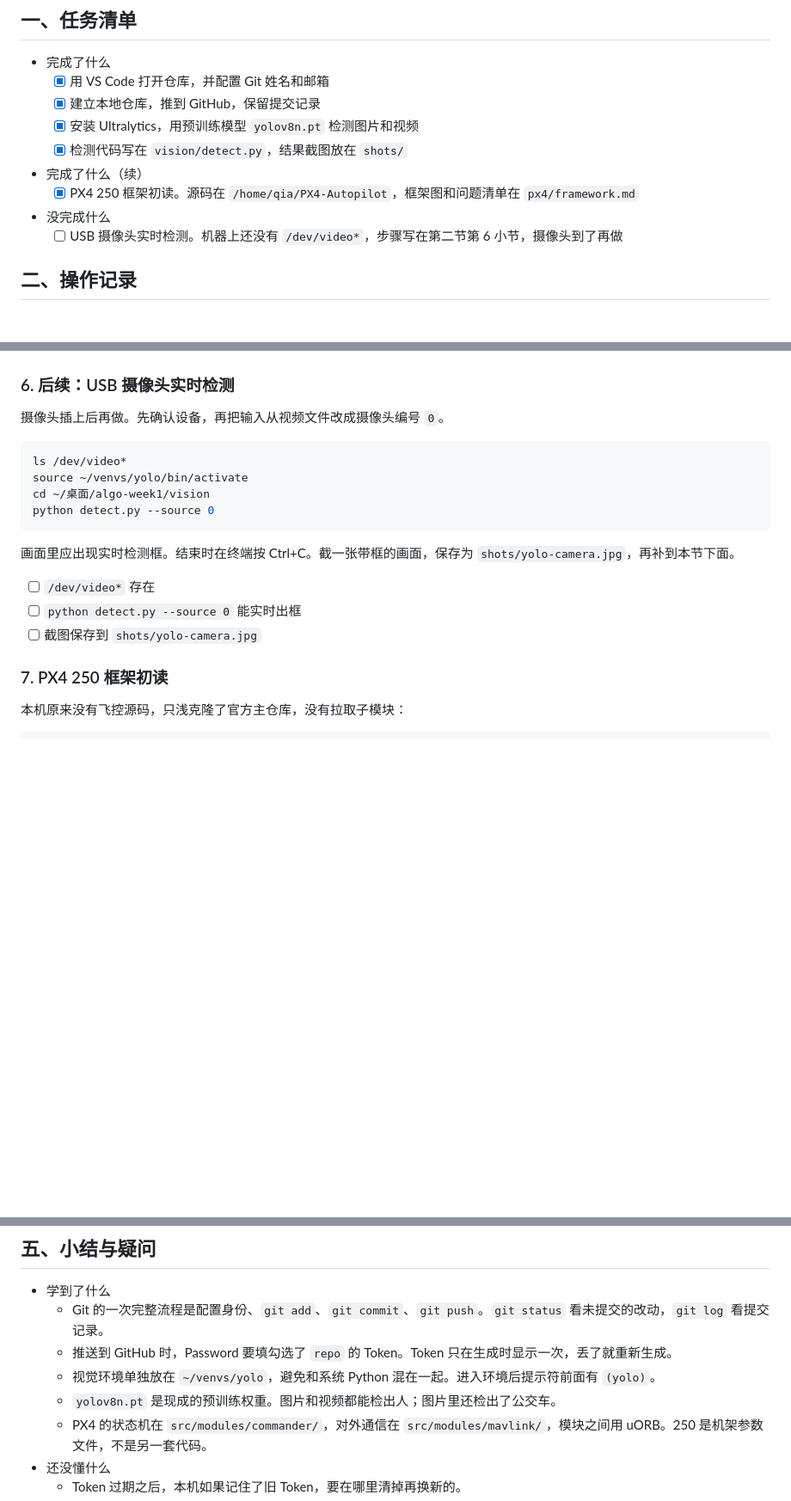
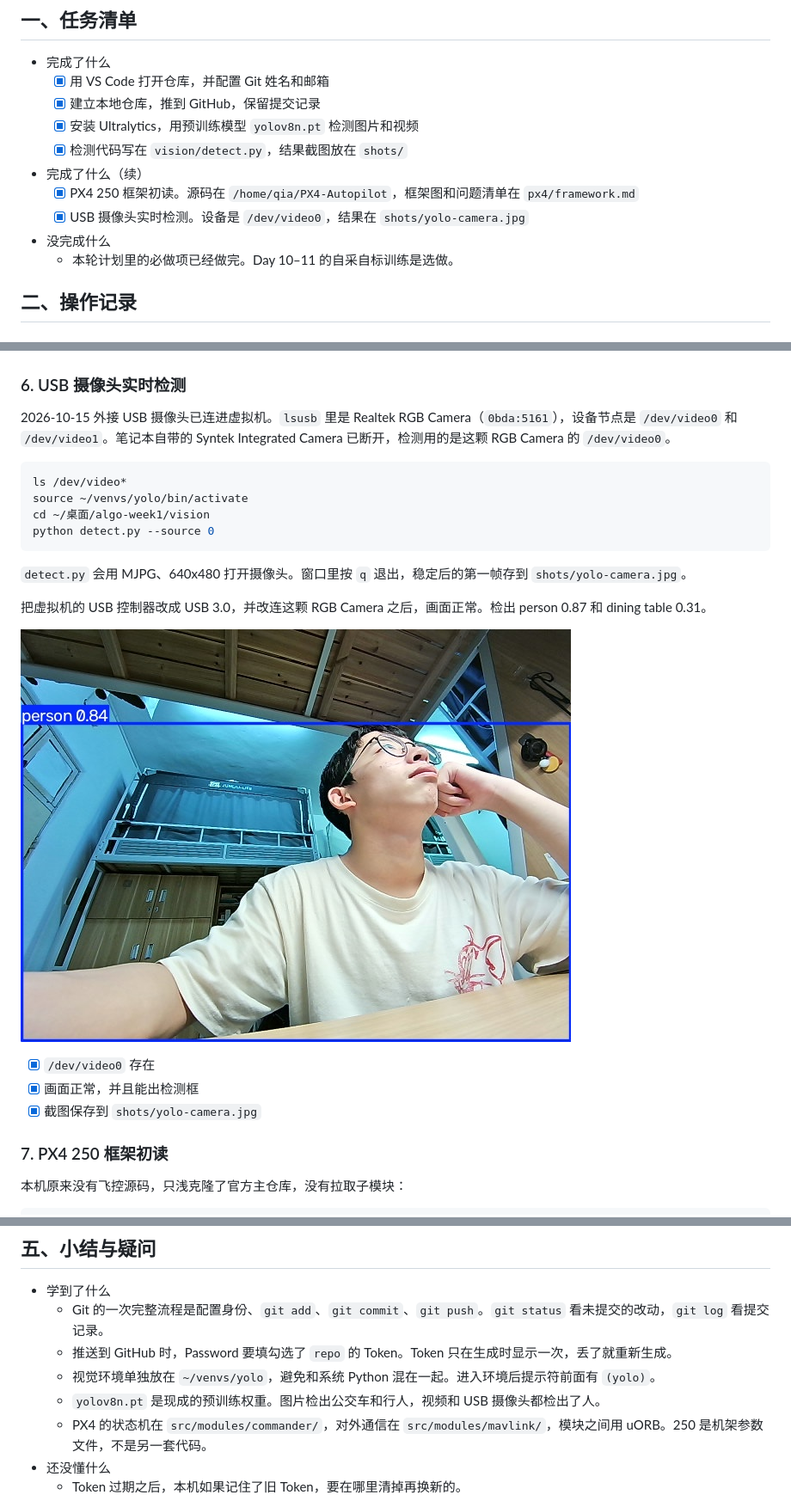
Before and after one commit to zhongyehuanqia/ASTA, a Markdown page: notes.md, 3 parts joined by grey strips. Shown: that part at 86% size. Drawn GitHub-style; pictures changed too: shots/yolo-camera.jpg (added); blank space fills up the shorter version.

````diff
--- a/notes.md
+++ b/notes.md
@@ -17,8 +17,9 @@
   - [x] 检测代码写在 `vision/detect.py`，结果截图放在 `shots/`
 - 完成了什么（续）
   - [x] PX4 250 框架初读。源码在 `/home/qia/PX4-Autopilot`，框架图和问题清单在 `px4/framework.md`
+  - [x] USB 摄像头实时检测。设备是 `/dev/video0`，结果在 `shots/yolo-camera.jpg`
 - 没完成什么
-  - [ ] USB 摄像头实时检测。机器上还没有 `/dev/video*`，步骤写在第二节第 6 小节，摄像头到了再做
+  - 本轮计划里的必做项已经做完。Day 10–11 的自采自标训练是选做。
 
 ## 二、操作记录
 
@@ -103,9 +104,9 @@ python detect.py --source sample.mp4
 
 ![视频检测结果](shots/yolo-video.jpg)
 
-### 6. 后续：USB 摄像头实时检测
+### 6. USB 摄像头实时检测
 
-摄像头插上后再做。先确认设备，再把输入从视频文件改成摄像头编号 `0`。
+2026-10-15 外接 USB 摄像头已连进虚拟机。`lsusb` 里是 Realtek RGB Camera（`0bda:5161`），设备节点是 `/dev/video0` 和 `/dev/video1`。笔记本自带的 Syntek Integrated Camera 已断开，检测用的是这颗 RGB Camera 的 `/dev/video0`。
 
 ```bash
 ls /dev/video*
@@ -114,11 +115,15 @@ cd ~/桌面/algo-week1/vision
 python detect.py --source 0
 ```
 
-画面里应出现实时检测框。结束时在终端按 Ctrl+C。截一张带框的画面，保存为 `shots/yolo-camera.jpg`，再补到本节下面。
+`detect.py` 会用 MJPG、640x480 打开摄像头。窗口里按 `q` 退出，稳定后的第一帧存到 `shots/yolo-camera.jpg`。
 
-- [ ] `/dev/video*` 存在
-- [ ] `python detect.py --source 0` 能实时出框
-- [ ] 截图保存到 `shots/yolo-camera.jpg`
+把虚拟机的 USB 控制器改成 USB 3.0，并改连这颗 RGB Camera 之后，画面正常。检出 person 0.87 和 dining table 0.31。
+
+![摄像头检测结果](shots/yolo-camera.jpg)
+
+- [x] `/dev/video0` 存在
+- [x] 画面正常，并且能出检测框
+- [x] 截图保存到 `shots/yolo-camera.jpg`
 
 ### 7. PX4 250 框架初读
 
@@ -173,7 +179,7 @@ python detect.py --source 0
   - Git 的一次完整流程是配置身份、`git add`、`git commit`、`git push`。`git status` 看未提交的改动，`git log` 看提交记录。
   - 推送到 GitHub 时，Password 要填勾选了 `repo` 的 Token。Token 只在生成时显示一次，丢了就重新生成。
   - 视觉环境单独放在 `~/venvs/yolo`，避免和系统 Python 混在一起。进入环境后提示符前面有 `(yolo)`。
-  - `yolov8n.pt` 是现成的预训练权重。图片和视频都能检出人；图片里还检出了公交车。
+  - `yolov8n.pt` 是现成的预训练权重。图片检出公交车和行人，视频和 USB 摄像头都检出了人。
   - PX4 的状态机在 `src/modules/commander/`，对外通信在 `src/modules/mavlink/`，模块之间用 uORB。250 是机架参数文件，不是另一套代码。
 - 还没懂什么
   - Token 过期之后，本机如果记住了旧 Token，要在哪里清掉再换新的。
````
Also changed, not shown: other parts of notes.md (+1 -0 lines), 1 other file.
